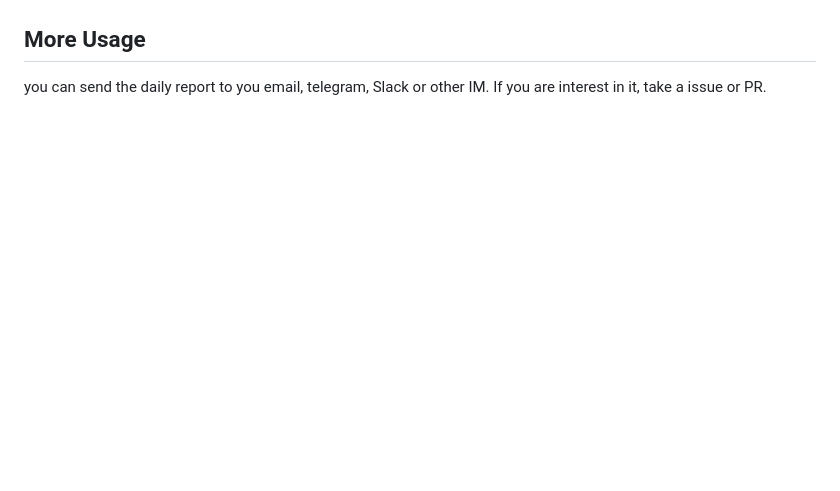
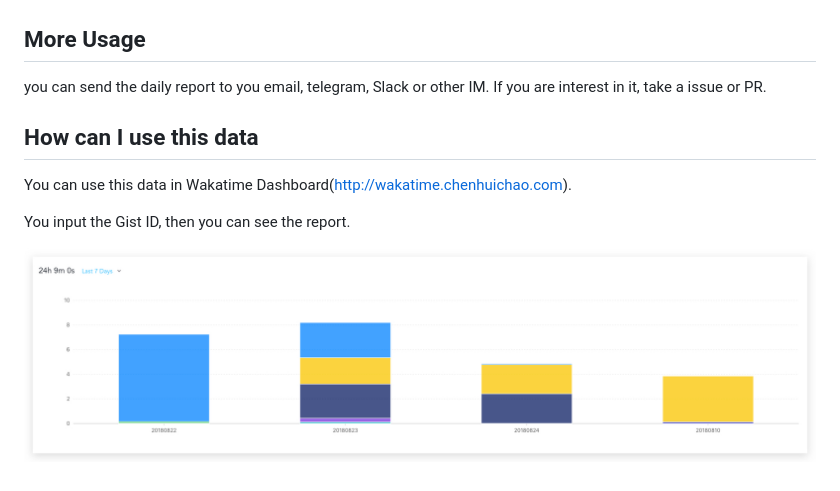
Before and after one commit to brendanjohnharris/WakaWaka, a Markdown page: README.md, the part around the change. Drawn GitHub-style; pictures changed too: screenshot/wakatime-dashboard.jpg (added); blank space fills up the shorter version.

Commit message:
Update README.md, add Wakatime Dashboard link

```diff
--- a/README.md
+++ b/README.md
@@ -44,3 +44,13 @@ after that, you will receive Wakatime daily report everyday.
 
 you can send the daily report to you email, telegram, Slack or other IM.
 If you are interest in it, take a issue or PR.
+
+## How can I use this data
+
+You can use this data in Wakatime Dashboard(http://wakatime.chenhuichao.com).
+
+You input the Gist ID, then you can see the report.
+
+<p align="center">
+  <img src="./screenshot/wakatime-dashboard.jpg">
+</p>
```
